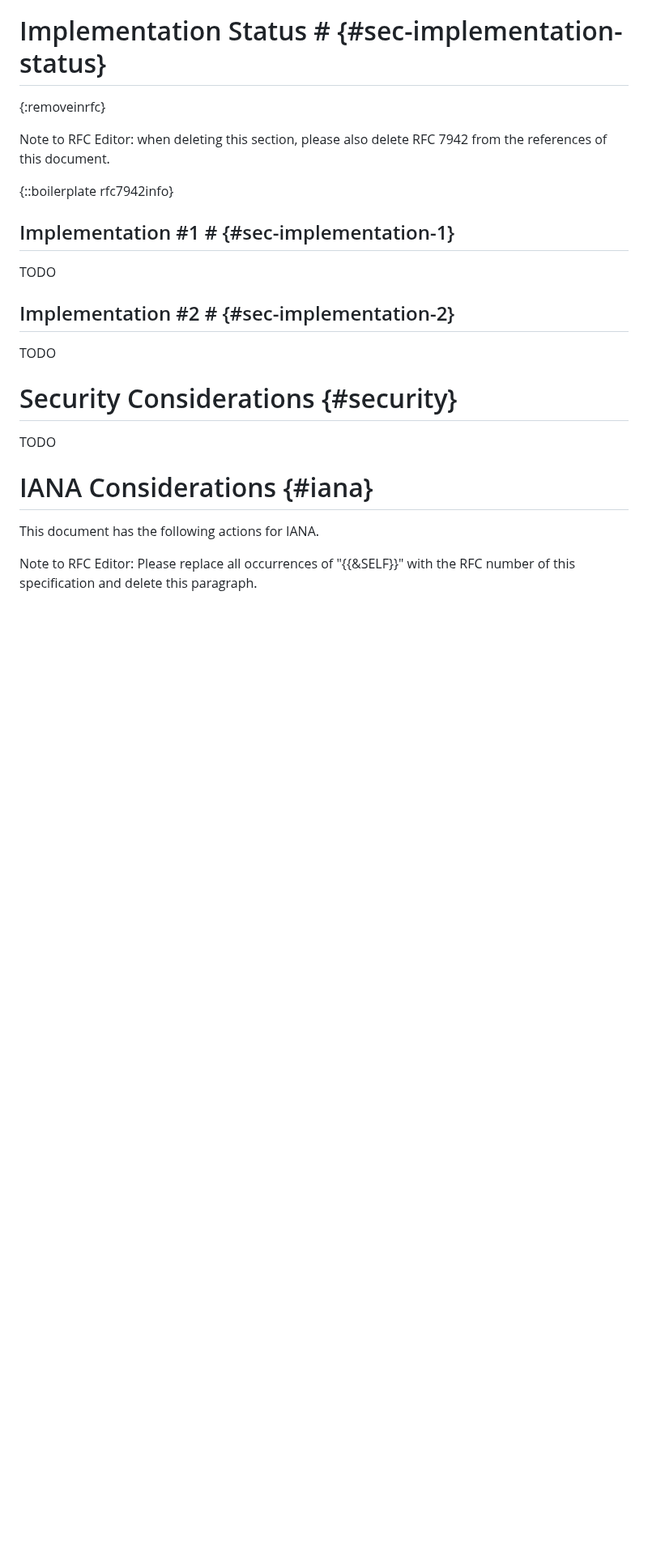
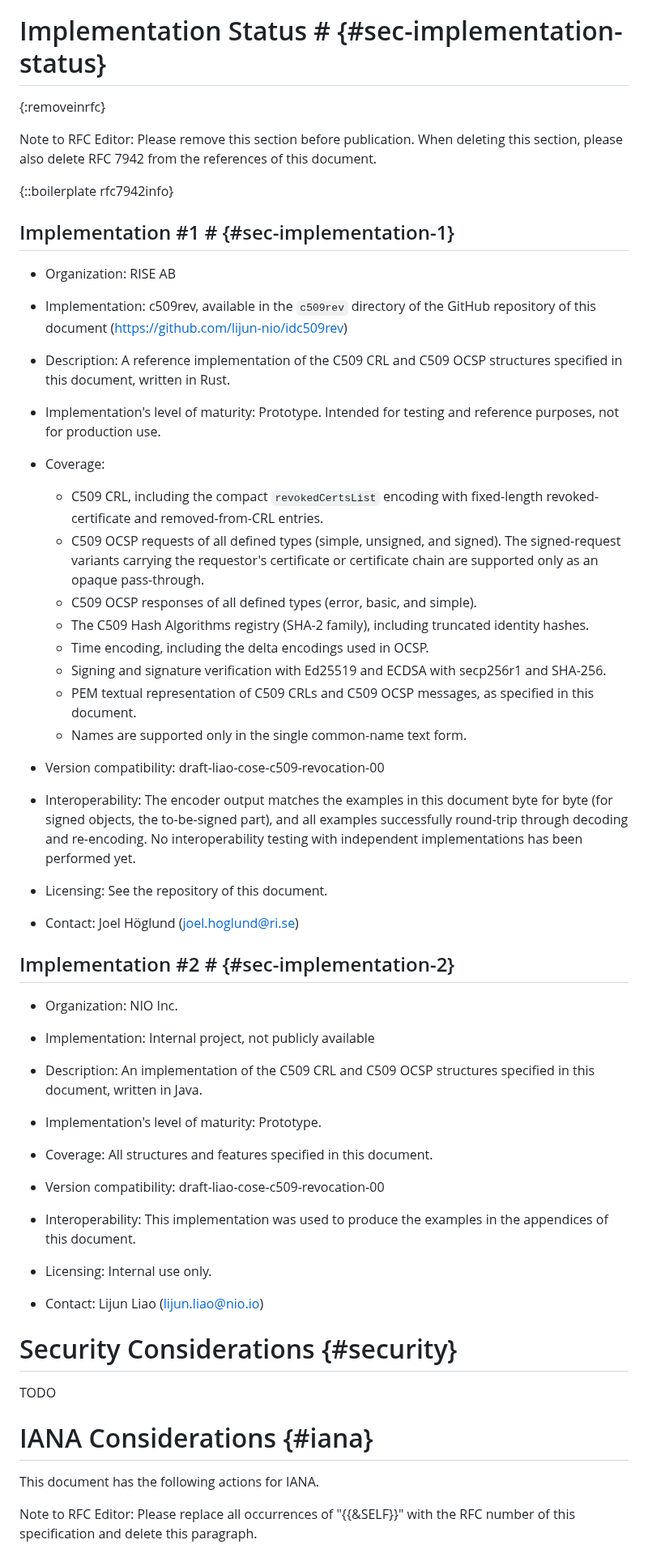
Before and after one commit to lijun-nio/idc509rev, a Markdown page: draft-liao-cose-c509-revocation.md, the part around the change. Shown at 81% size. Rendered like a GitHub page; blank space fills up the shorter version.

Commit message:
added implementation details

```diff
--- a/draft-liao-cose-c509-revocation.md
+++ b/draft-liao-cose-c509-revocation.md
@@ -925,17 +925,57 @@ The CBOR-encoded C509 OCSP response is first BASE64-encoded, and then wrapped be
 # Implementation Status # {#sec-implementation-status}
 {:removeinrfc}
 
-Note to RFC Editor: when deleting this section, please also delete RFC 7942 from the references of this document.
+Note to RFC Editor: Please remove this section before publication.  When deleting this section, please also delete RFC 7942 from the references of this document.
 
 {::boilerplate rfc7942info}
 
 ## Implementation \#1 # {#sec-implementation-1}
 
-TODO
+- Organization: RISE AB
+
+- Implementation: c509rev, available in the `c509rev` directory of the GitHub repository of this document (https://github.com/lijun-nio/idc509rev)
+
+- Description: A reference implementation of the C509 CRL and C509 OCSP structures specified in this document, written in Rust.
+
+- Implementation's level of maturity: Prototype.  Intended for testing and reference purposes, not for production use.
+
+- Coverage:
+  - C509 CRL, including the compact `revokedCertsList` encoding with fixed-length revoked-certificate and removed-from-CRL entries.
+  - C509 OCSP requests of all defined types (simple, unsigned, and signed).  The signed-request variants carrying the requestor's certificate or certificate chain are supported only as an opaque pass-through.
+  - C509 OCSP responses of all defined types (error, basic, and simple).
+  - The C509 Hash Algorithms registry (SHA-2 family), including truncated identity hashes.
+  - Time encoding, including the delta encodings used in OCSP.
+  - Signing and signature verification with Ed25519 and ECDSA with secp256r1 and SHA-256.
+  - PEM textual representation of C509 CRLs and C509 OCSP messages, as specified in this document.
+  - Names are supported only in the single common-name text form.
+
+- Version compatibility: draft-liao-cose-c509-revocation-00
+
+- Interoperability: The encoder output matches the examples in this document byte for byte (for signed objects, the to-be-signed part), and all examples successfully round-trip through decoding and re-encoding.  No interoperability testing with independent implementations has been performed yet.
+
+- Licensing: See the repository of this document.
+
+- Contact: Joel Höglund (joel.hoglund@ri.se)
 
 ## Implementation \#2 # {#sec-implementation-2}
 
-TODO
+- Organization: NIO Inc.
+
+- Implementation: Internal project, not publicly available
+
+- Description: An implementation of the C509 CRL and C509 OCSP structures specified in this document, written in Java.
+
+- Implementation's level of maturity: Prototype.
+
+- Coverage: All structures and features specified in this document.
+
+- Version compatibility: draft-liao-cose-c509-revocation-00
+
+- Interoperability: This implementation was used to produce the examples in the appendices of this document.
+
+- Licensing: Internal use only.
+
+- Contact: Lijun Liao (lijun.liao@nio.io)
 
 # Security Considerations {#security}
 
```
